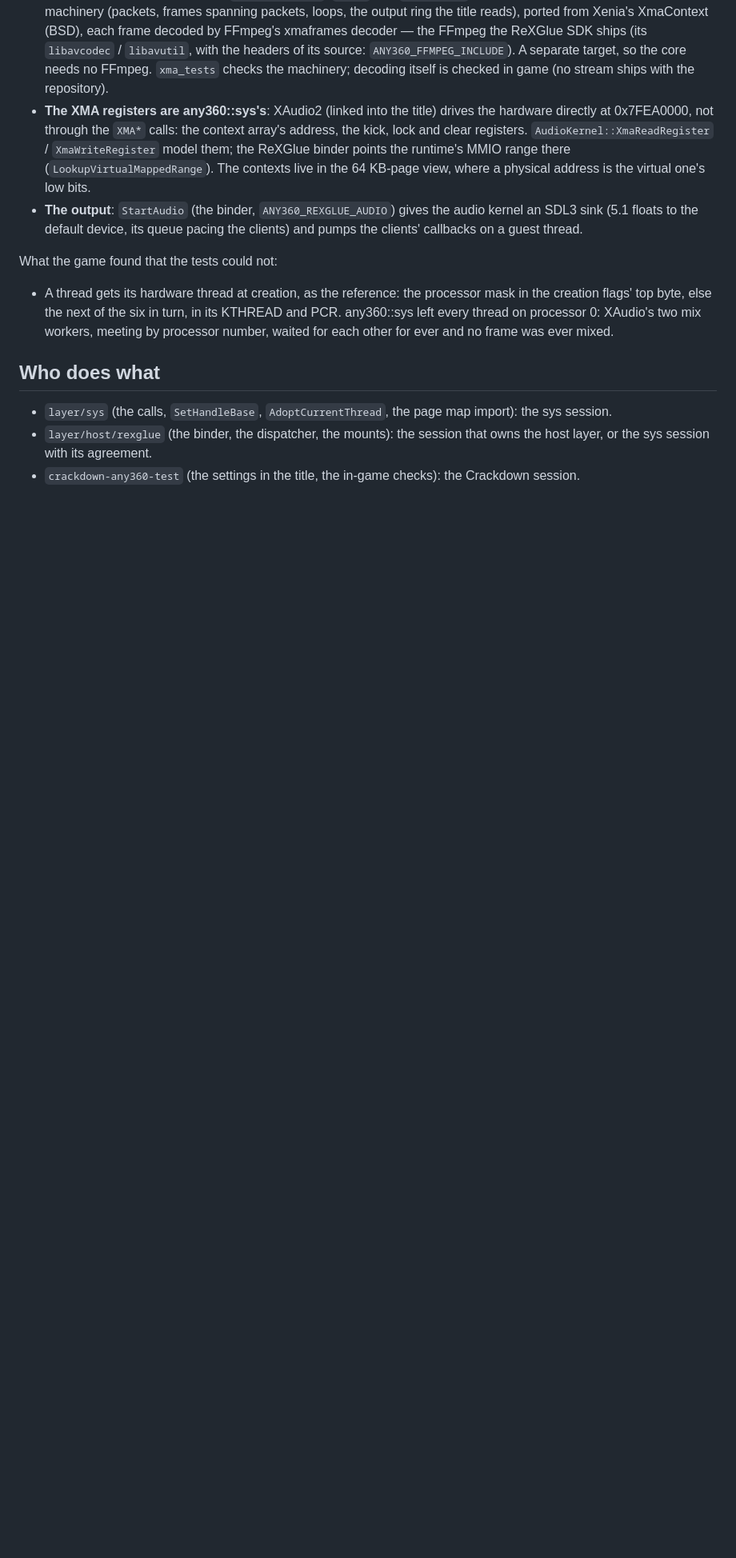
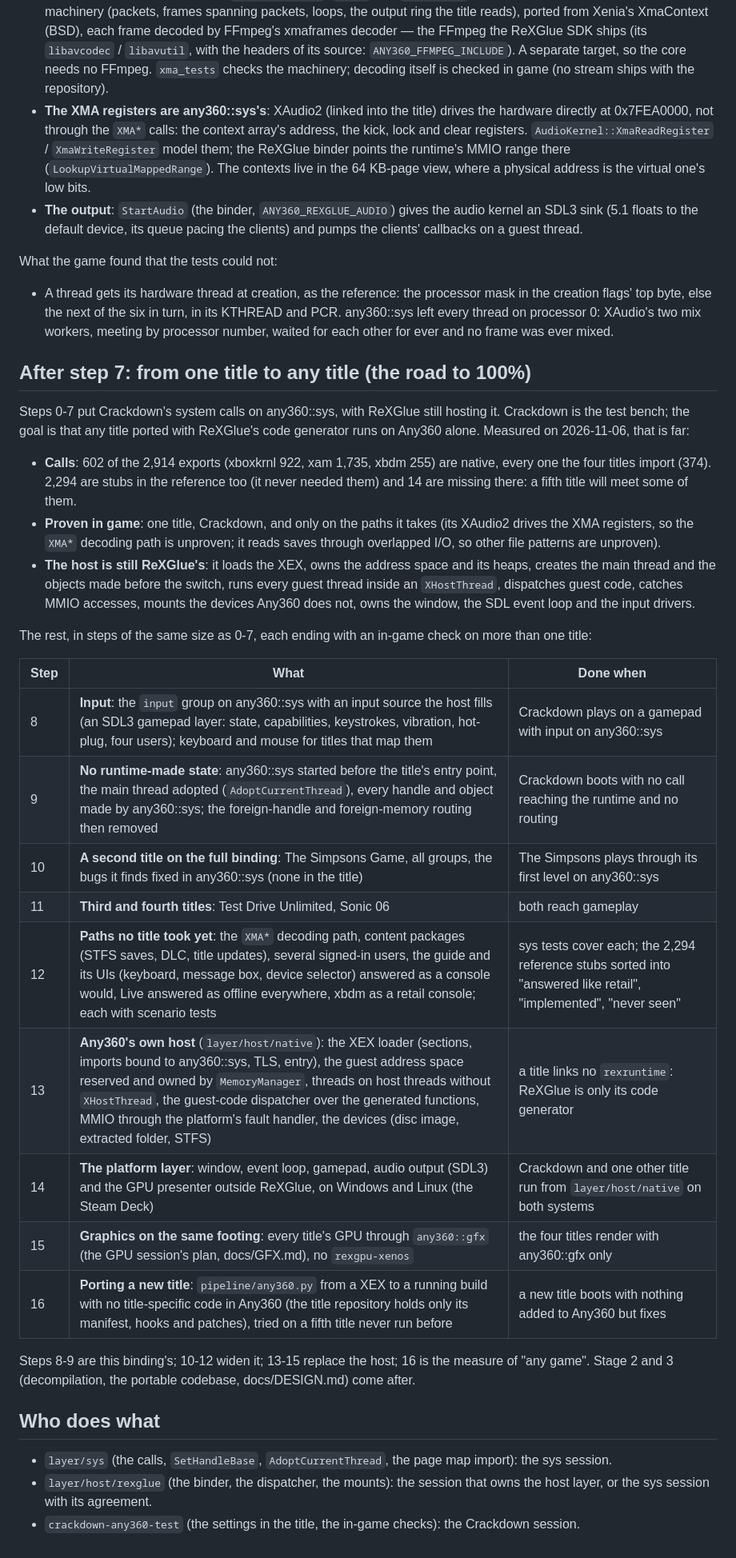
Before and after one commit to GaetanVigner/Any360, a Markdown page: docs/SYS_BINDING.md, the part around the change. Shown at 80% size. Rendered like a GitHub page; blank space fills up the shorter version.

Commit message:
SYS_BINDING: the road from one title to any title (steps 8-16)
Co-Authored-By: Claude Opus 5.5 <noreply@anthropic.com>

```diff
--- a/docs/SYS_BINDING.md
+++ b/docs/SYS_BINDING.md
@@ -243,6 +243,37 @@ What the game found that the tests could not:
   else the next of the six in turn, in its KTHREAD and PCR. any360::sys left every thread on processor 0: XAudio's two
   mix workers, meeting by processor number, waited for each other for ever and no frame was ever mixed.
 
+## After step 7: from one title to any title (the road to 100%)
+
+Steps 0-7 put Crackdown's system calls on any360::sys, with ReXGlue still hosting it. Crackdown is the test bench; the
+goal is that any title ported with ReXGlue's code generator runs on Any360 alone. Measured on 2026-11-06, that is far:
+
+- **Calls**: 602 of the 2,914 exports (xboxkrnl 922, xam 1,735, xbdm 255) are native, every one the four titles import
+  (374). 2,294 are stubs in the reference too (it never needed them) and 14 are missing there: a fifth title will meet
+  some of them.
+- **Proven in game**: one title, Crackdown, and only on the paths it takes (its XAudio2 drives the XMA registers, so the
+  `XMA*` decoding path is unproven; it reads saves through overlapped I/O, so other file patterns are unproven).
+- **The host is still ReXGlue's**: it loads the XEX, owns the address space and its heaps, creates the main thread and
+  the objects made before the switch, runs every guest thread inside an `XHostThread`, dispatches guest code, catches
+  MMIO accesses, mounts the devices Any360 does not, owns the window, the SDL event loop and the input drivers.
+
+The rest, in steps of the same size as 0-7, each ending with an in-game check on more than one title:
+
+| Step | What | Done when |
+|---|---|---|
+| 8 | **Input**: the `input` group on any360::sys with an input source the host fills (an SDL3 gamepad layer: state, capabilities, keystrokes, vibration, hot-plug, four users); keyboard and mouse for titles that map them | Crackdown plays on a gamepad with input on any360::sys |
+| 9 | **No runtime-made state**: any360::sys started before the title's entry point, the main thread adopted (`AdoptCurrentThread`), every handle and object made by any360::sys; the foreign-handle and foreign-memory routing then removed | Crackdown boots with no call reaching the runtime and no routing |
+| 10 | **A second title on the full binding**: The Simpsons Game, all groups, the bugs it finds fixed in any360::sys (none in the title) | The Simpsons plays through its first level on any360::sys |
+| 11 | **Third and fourth titles**: Test Drive Unlimited, Sonic 06 | both reach gameplay |
+| 12 | **Paths no title took yet**: the `XMA*` decoding path, content packages (STFS saves, DLC, title updates), several signed-in users, the guide and its UIs (keyboard, message box, device selector) answered as a console would, Live answered as offline everywhere, xbdm as a retail console; each with scenario tests | sys tests cover each; the 2,294 reference stubs sorted into "answered like retail", "implemented", "never seen" |
+| 13 | **Any360's own host** (`layer/host/native`): the XEX loader (sections, imports bound to any360::sys, TLS, entry), the guest address space reserved and owned by `MemoryManager`, threads on host threads without `XHostThread`, the guest-code dispatcher over the generated functions, MMIO through the platform's fault handler, the devices (disc image, extracted folder, STFS) | a title links no `rexruntime`: ReXGlue is only its code generator |
+| 14 | **The platform layer**: window, event loop, gamepad, audio output (SDL3) and the GPU presenter outside ReXGlue, on Windows and Linux (the Steam Deck) | Crackdown and one other title run from `layer/host/native` on both systems |
+| 15 | **Graphics on the same footing**: every title's GPU through `any360::gfx` (the GPU session's plan, docs/GFX.md), no `rexgpu-xenos` | the four titles render with any360::gfx only |
+| 16 | **Porting a new title**: `pipeline/any360.py` from a XEX to a running build with no title-specific code in Any360 (the title repository holds only its manifest, hooks and patches), tried on a fifth title never run before | a new title boots with nothing added to Any360 but fixes |
+
+Steps 8-9 are this binding's; 10-12 widen it; 13-15 replace the host; 16 is the measure of "any game". Stage 2 and 3
+(decompilation, the portable codebase, docs/DESIGN.md) come after.
+
 ## Who does what
 
 - `layer/sys` (the calls, `SetHandleBase`, `AdoptCurrentThread`, the page map import): the sys session.
```
